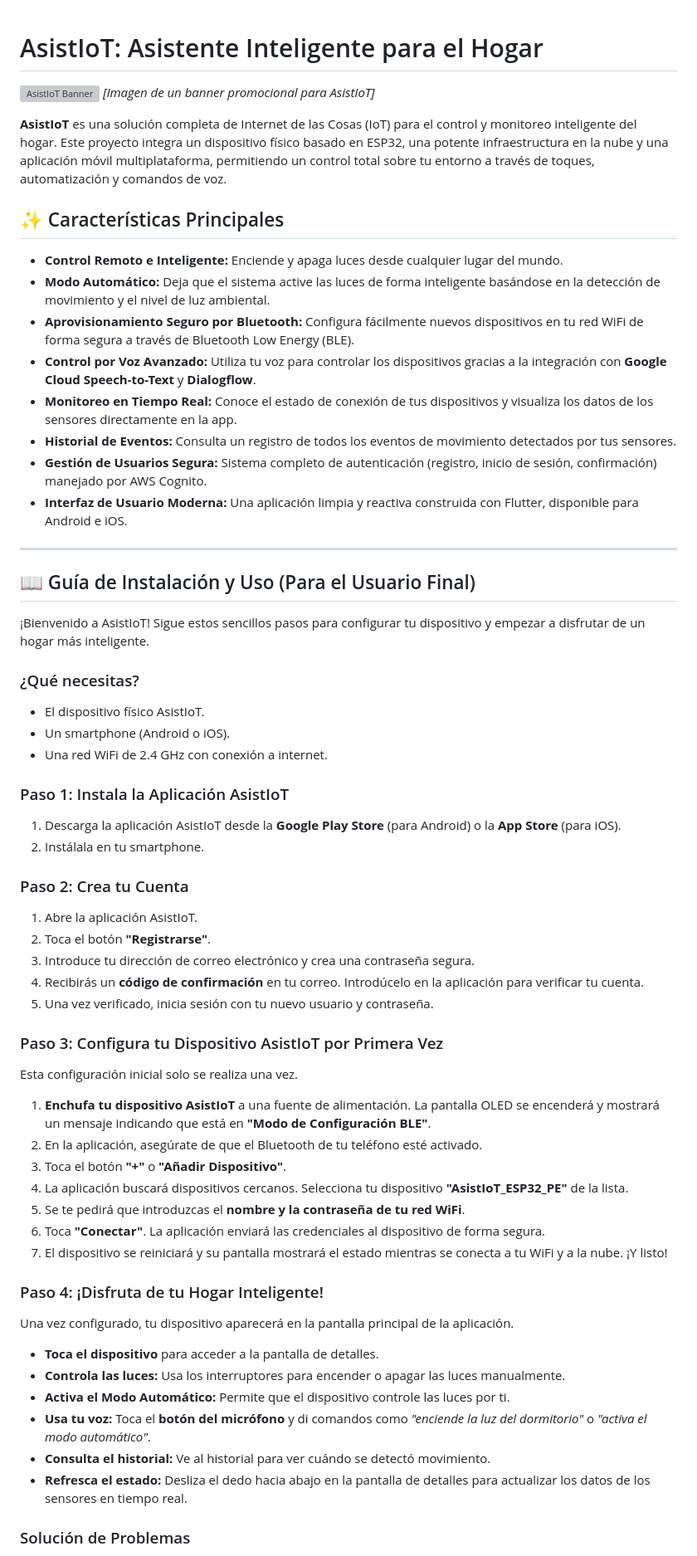
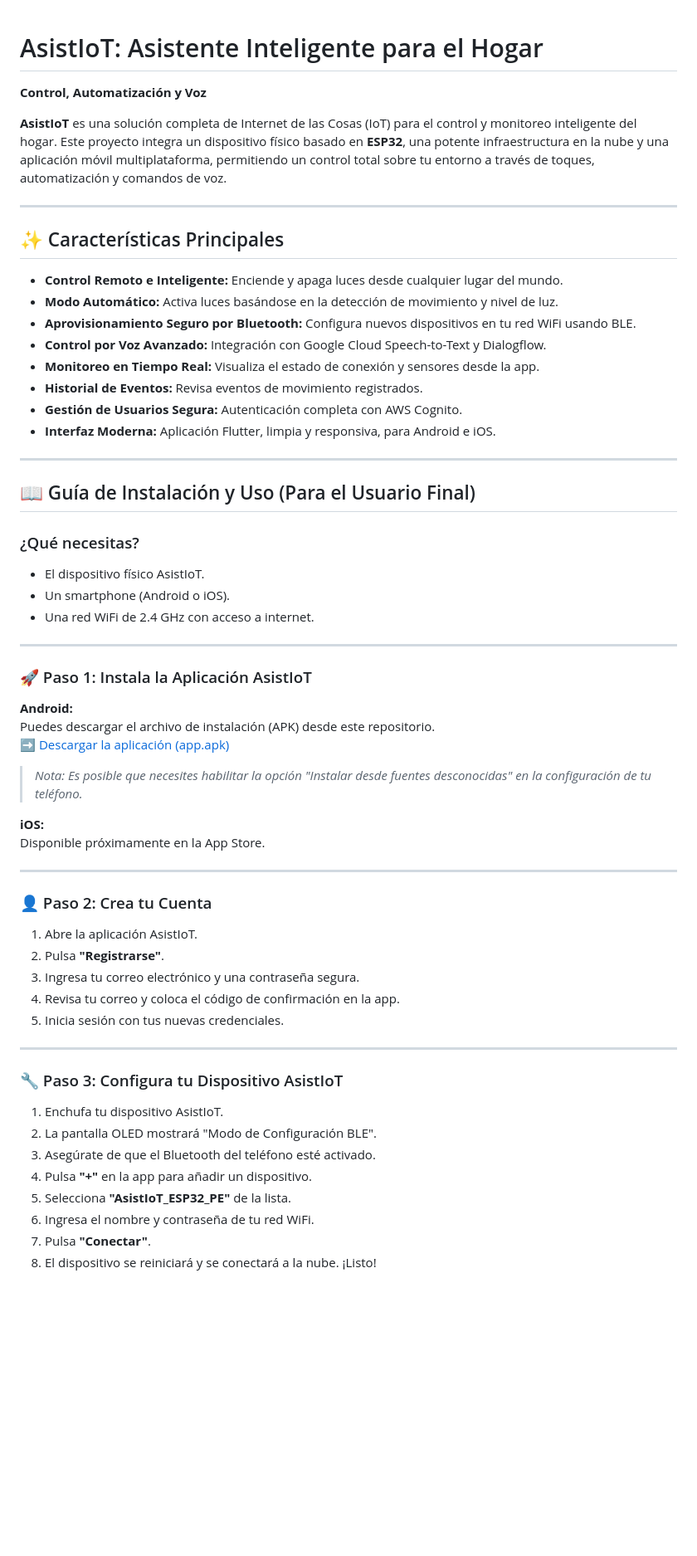
Before and after one commit to PanoccaJhon/AsistIoT, a Markdown page: README.md, the part around one of its changes. Shown at 83% size. Drawn GitHub-style; blank space fills up the shorter version; grey boxes are pictures that could not be loaded.

```diff
--- a/README.md
+++ b/README.md
@@ -1,68 +1,64 @@
 # AsistIoT: Asistente Inteligente para el Hogar
+**Control, Automatización y Voz**
 
-![AsistIoT Banner](https://i.imgur.com/your-banner-image.png)
-*[Imagen de un banner promocional para AsistIoT]*
+**AsistIoT** es una solución completa de Internet de las Cosas (IoT) para el control y monitoreo inteligente del hogar. Este proyecto integra un dispositivo físico basado en **ESP32**, una potente infraestructura en la nube y una aplicación móvil multiplataforma, permitiendo un control total sobre tu entorno a través de toques, automatización y comandos de voz.
 
-**AsistIoT** es una solución completa de Internet de las Cosas (IoT) para el control y monitoreo inteligente del hogar. Este proyecto integra un dispositivo físico basado en ESP32, una potente infraestructura en la nube y una aplicación móvil multiplataforma, permitiendo un control total sobre tu entorno a través de toques, automatización y comandos de voz.
+---
 
 ## ✨ Características Principales
 
-* **Control Remoto e Inteligente:** Enciende y apaga luces desde cualquier lugar del mundo.
-* **Modo Automático:** Deja que el sistema active las luces de forma inteligente basándose en la detección de movimiento y el nivel de luz ambiental.
-* **Aprovisionamiento Seguro por Bluetooth:** Configura fácilmente nuevos dispositivos en tu red WiFi de forma segura a través de Bluetooth Low Energy (BLE).
-* **Control por Voz Avanzado:** Utiliza tu voz para controlar los dispositivos gracias a la integración con **Google Cloud Speech-to-Text** y **Dialogflow**.
-* **Monitoreo en Tiempo Real:** Conoce el estado de conexión de tus dispositivos y visualiza los datos de los sensores directamente en la app.
-* **Historial de Eventos:** Consulta un registro de todos los eventos de movimiento detectados por tus sensores.
-* **Gestión de Usuarios Segura:** Sistema completo de autenticación (registro, inicio de sesión, confirmación) manejado por AWS Cognito.
-* **Interfaz de Usuario Moderna:** Una aplicación limpia y reactiva construida con Flutter, disponible para Android e iOS.
+- **Control Remoto e Inteligente:** Enciende y apaga luces desde cualquier lugar del mundo.
+- **Modo Automático:** Activa luces basándose en la detección de movimiento y nivel de luz.
+- **Aprovisionamiento Seguro por Bluetooth:** Configura nuevos dispositivos en tu red WiFi usando BLE.
+- **Control por Voz Avanzado:** Integración con Google Cloud Speech-to-Text y Dialogflow.
+- **Monitoreo en Tiempo Real:** Visualiza el estado de conexión y sensores desde la app.
+- **Historial de Eventos:** Revisa eventos de movimiento registrados.
+- **Gestión de Usuarios Segura:** Autenticación completa con AWS Cognito.
+- **Interfaz Moderna:** Aplicación Flutter, limpia y responsiva, para Android e iOS.
 
 ---
 
 ## 📖 Guía de Instalación y Uso (Para el Usuario Final)
 
-¡Bienvenido a AsistIoT! Sigue estos sencillos pasos para configurar tu dispositivo y empezar a disfrutar de un hogar más inteligente.
-
 ### ¿Qué necesitas?
 
-* El dispositivo físico AsistIoT.
-* Un smartphone (Android o iOS).
-* Una red WiFi de 2.4 GHz con conexión a internet.
+- El dispositivo físico AsistIoT.
+- Un smartphone (Android o iOS).
+- Una red WiFi de 2.4 GHz con acceso a internet.
 
-### Paso 1: Instala la Aplicación AsistIoT
+---
 
-1.  Descarga la aplicación AsistIoT desde la **Google Play Store** (para Android) o la **App Store** (para iOS).
-2.  Instálala en tu smartphone.
+### 🚀 Paso 1: Instala la Aplicación AsistIoT
 
-### Paso 2: Crea tu Cuenta
+**Android:**
+Puedes descargar el archivo de instalación (APK) desde este repositorio.
+➡️ [Descargar la aplicación (app.apk)](./build_outputs/app-release.apk)
 
-1.  Abre la aplicación AsistIoT.
-2.  Toca el botón **"Registrarse"**.
-3.  Introduce tu dirección de correo electrónico y crea una contraseña segura.
-4.  Recibirás un **código de confirmación** en tu correo. Introdúcelo en la aplicación para verificar tu cuenta.
-5.  Una vez verificado, inicia sesión con tu nuevo usuario y contraseña.
+> _Nota: Es posible que necesites habilitar la opción "Instalar desde fuentes desconocidas" en la configuración de tu teléfono._
 
-### Paso 3: Configura tu Dispositivo AsistIoT por Primera Vez
+**iOS:**
+Disponible próximamente en la App Store.
 
-Esta configuración inicial solo se realiza una vez.
+---
 
-1.  **Enchufa tu dispositivo AsistIoT** a una fuente de alimentación. La pantalla OLED se encenderá y mostrará un mensaje indicando que está en **"Modo de Configuración BLE"**.
-2.  En la aplicación, asegúrate de que el Bluetooth de tu teléfono esté activado.
-3.  Toca el botón **"+"** o **"Añadir Dispositivo"**.
-4.  La aplicación buscará dispositivos cercanos. Selecciona tu dispositivo **"AsistIoT_ESP32_PE"** de la lista.
-5.  Se te pedirá que introduzcas el **nombre y la contraseña de tu red WiFi**.
-6.  Toca **"Conectar"**. La aplicación enviará las credenciales al dispositivo de forma segura.
-7.  El dispositivo se reiniciará y su pantalla mostrará el estado mientras se conecta a tu WiFi y a la nube. ¡Y listo!
+### 👤 Paso 2: Crea tu Cuenta
 
-### Paso 4: ¡Disfruta de tu Hogar Inteligente!
+1. Abre la aplicación AsistIoT.
+2. Pulsa **"Registrarse"**.
+3. Ingresa tu correo electrónico y una contraseña segura.
+4. Revisa tu correo y coloca el código de confirmación en la app.
+5. Inicia sesión con tus nuevas credenciales.
 
-Una vez configurado, tu dispositivo aparecerá en la pantalla principal de la aplicación.
+---
 
-* **Toca el dispositivo** para acceder a la pantalla de detalles.
-* **Controla las luces:** Usa los interruptores para encender o apagar las luces manualmente.
-* **Activa el Modo Automático:** Permite que el dispositivo controle las luces por ti.
-* **Usa tu voz:** Toca el **botón del micrófono** y di comandos como *"enciende la luz del dormitorio"* o *"activa el modo automático"*.
-* **Consulta el historial:** Ve al historial para ver cuándo se detectó movimiento.
-* **Refresca el estado:** Desliza el dedo hacia abajo en la pantalla de detalles para actualizar los datos de los sensores en tiempo real.
+### 🔧 Paso 3: Configura tu Dispositivo AsistIoT
 
-### Solución de Problemas
+1. Enchufa tu dispositivo AsistIoT.
+2. La pantalla OLED mostrará "Modo de Configuración BLE".
+3. Asegúrate de que el Bluetooth del teléfono esté activado.
+4. Pulsa **"+"** en la app para añadir un dispositivo.
+5. Selecciona **"AsistIoT_ESP32_PE"** de la lista.
+6. Ingresa el nombre y contraseña de tu red WiFi.
+7. Pulsa **"Conectar"**.
+8. El dispositivo se reiniciará y se conectará a la nube. ¡Listo!
 
```
Also changed, not shown: other parts of README.md (+81 -37 lines).
